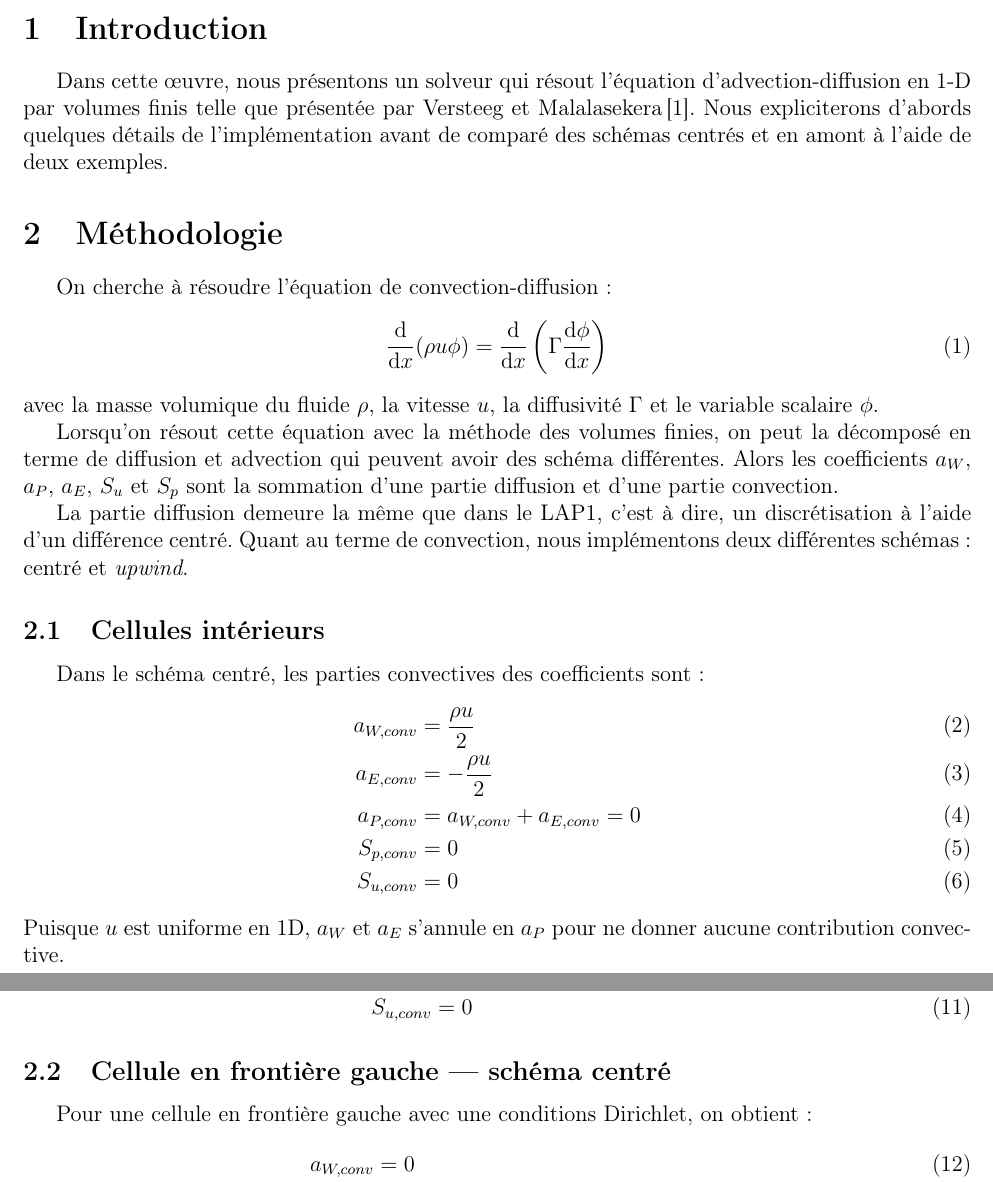
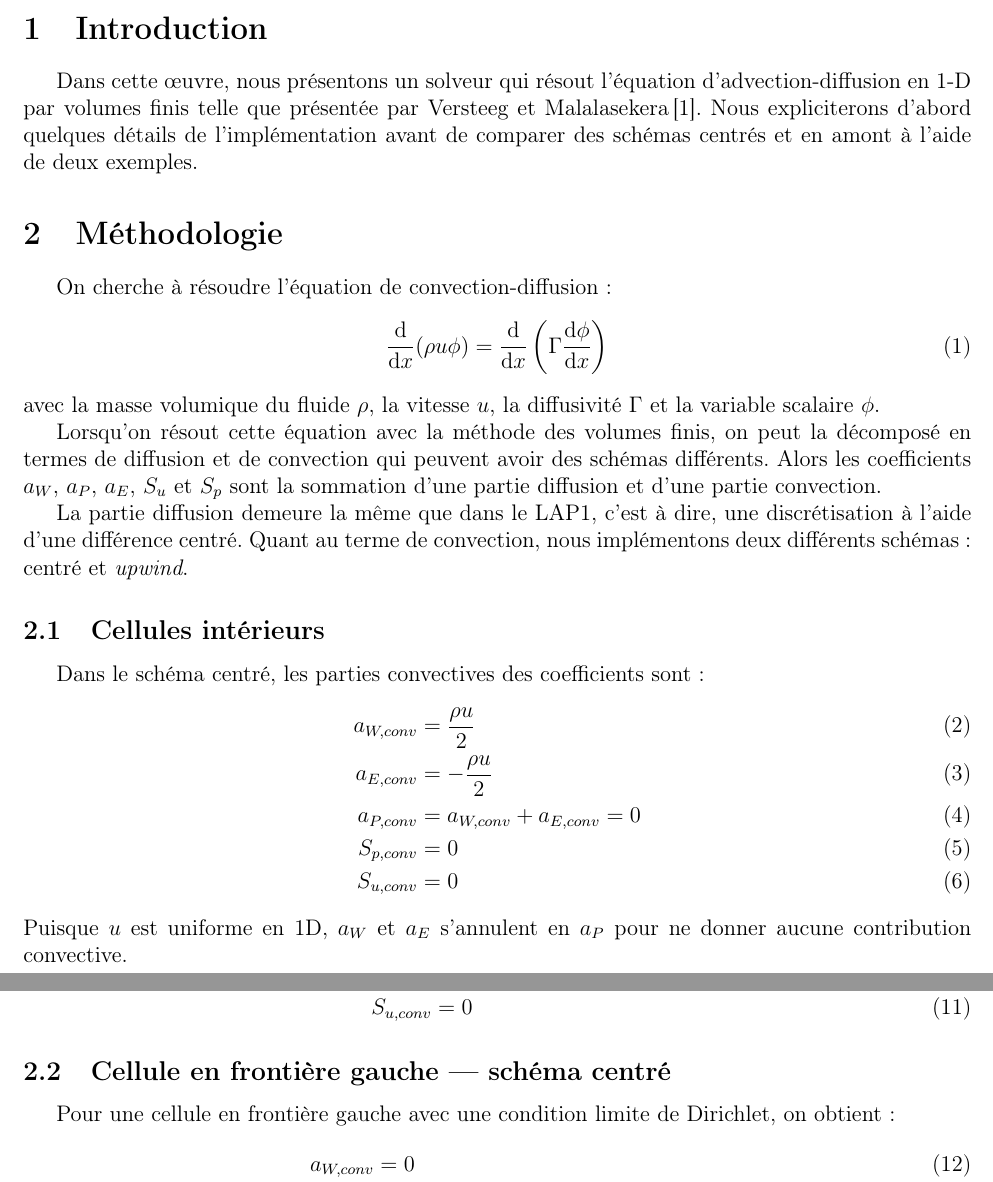
Before and after one commit to aureliegrebe/mec6616_lap2, a LaTeX document (rapport/lap2.tex): two parts of pages 1 and 2 of 6, joined at a grey line, cut so that both start at the same text. Compiled offline with pdfLaTeX.

Commit message:
Antidote

```diff
--- a/rapport/lap2.tex
+++ b/rapport/lap2.tex
@@ -39,8 +39,8 @@ citestyle=ieee,
 
 Dans cette œuvre, nous présentons un solveur qui résout l'équation
 d'advection-diffusion en 1-D par volumes finis telle que présentée par Versteeg
-et Malalasekera\,\cite{versteeg_introduction_2007}. Nous expliciterons d'abords
-quelques détails de l'implémentation avant de comparé des schémas centrés et en
+et Malalasekera\,\cite{versteeg_introduction_2007}. Nous expliciterons d'abord
+quelques détails de l'implémentation avant de comparer des schémas centrés et en
 amont à l'aide de deux exemples.
 
 \section{Méthodologie}
@@ -50,16 +50,16 @@ On cherche à résoudre l'équation de convection-diffusion:
 	\odv{}{x}(\rho u \phi) = \odv{}{x}\left( \Gamma\odv{\phi}{x}\right)
 \end{equation}
 avec la masse volumique du fluide $\rho$, la vitesse $u$, la diffusivité
-$\Gamma$ et le variable scalaire $\phi$.
+$\Gamma$ et la variable scalaire $\phi$.
 
-Lorsqu'on résout cette équation avec la méthode des volumes finies, on peut la
-décomposé en terme de diffusion et advection qui peuvent avoir des schéma
-différentes. Alors les coefficients $a_W$, $a_P$, $a_E$, $S_u$ et $S_p$ sont la
+Lorsqu'on résout cette équation avec la méthode des volumes finis, on peut la
+décomposé en termes de diffusion et de convection qui peuvent avoir des schémas
+différents. Alors les coefficients $a_W$, $a_P$, $a_E$, $S_u$ et $S_p$ sont la
 sommation d'une partie diffusion et d'une partie convection.
 
-La partie diffusion demeure la même que dans le LAP1, c'est à dire, un
-discrétisation à l'aide d'un différence centré. Quant au terme de convection,
-nous implémentons deux différentes schémas: centré et \emph{upwind}.
+La partie diffusion demeure la même que dans le LAP1, c'est à dire, une
+discrétisation à l'aide d'une différence centré. Quant au terme de convection,
+nous implémentons deux différents schémas: centré et \emph{upwind}.
 
 \subsection{Cellules intérieurs}
 
@@ -71,7 +71,7 @@ Dans le schéma centré, les parties convectives des coefficients sont:
 	S_{p,conv} &= 0 \\
 	S_{u,conv} &= 0
 \end{align}
-Puisque $u$ est uniforme en 1D, $a_W$ et $a_E$ s'annule en $a_P$ pour ne donner
+Puisque $u$ est uniforme en 1D, $a_W$ et $a_E$ s'annulent en $a_P$ pour ne donner
 aucune contribution convective.
 
 Dans le cas d'un schéma \emph{upwind}, on ne considère que les cellules en amont:
@@ -93,7 +93,8 @@ Dans le cas d'un schéma \emph{upwind}, on ne considère que les cellules en amo
 
 \subsection{Cellule en frontière gauche --- schéma centré}
 
-Pour une cellule en frontière gauche avec une conditions Dirichlet, on obtient:
+Pour une cellule en frontière gauche avec une condition limite de Dirichlet, on
+obtient:
 \begin{align}
 	a_{W,conv} &= 0 \\
 	a_{E,conv} &= -\frac{\rho u}{2}\\
```
Also changed, not shown: rapport/lap2.tex (27 more changed lines).
